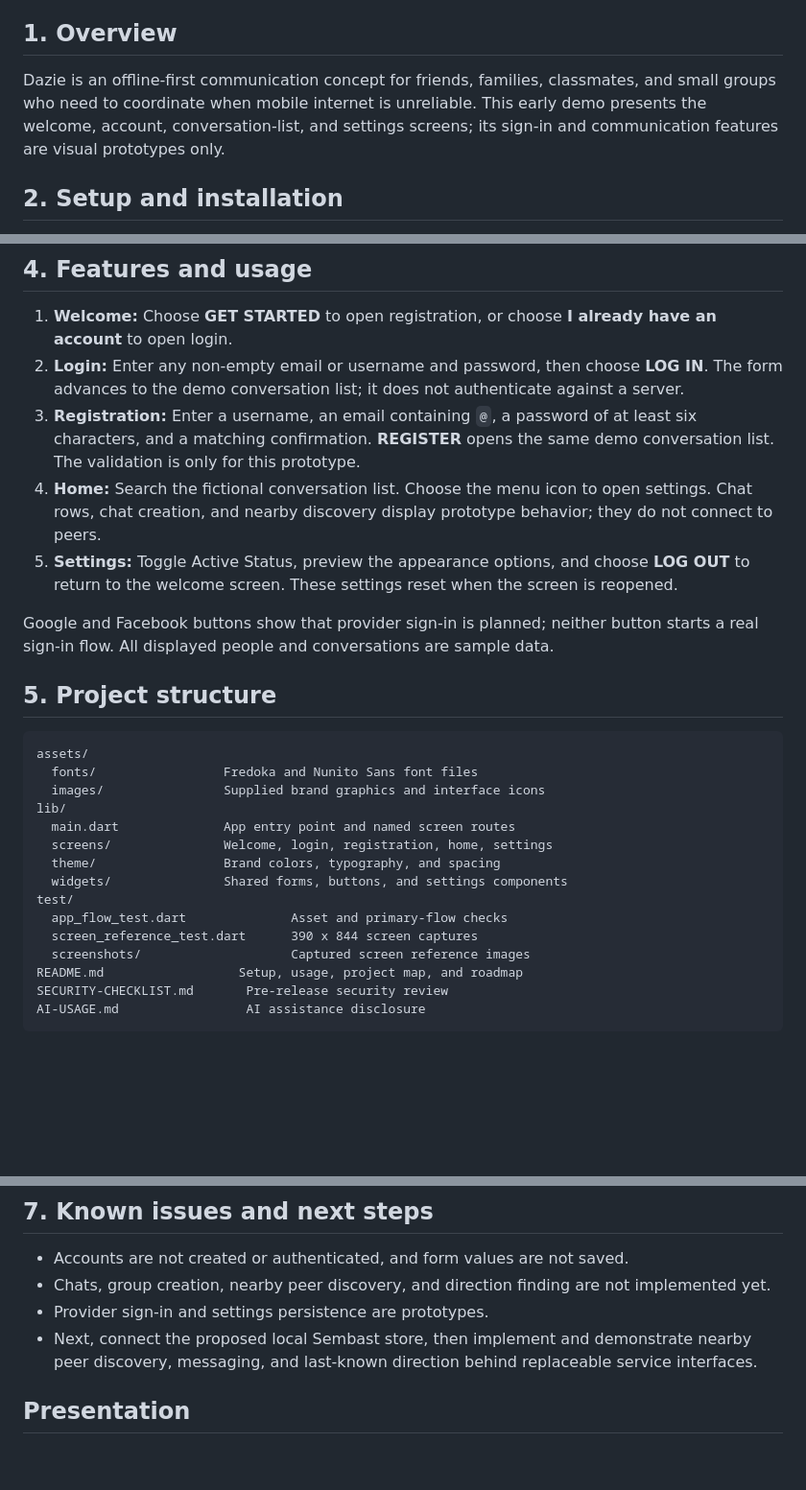
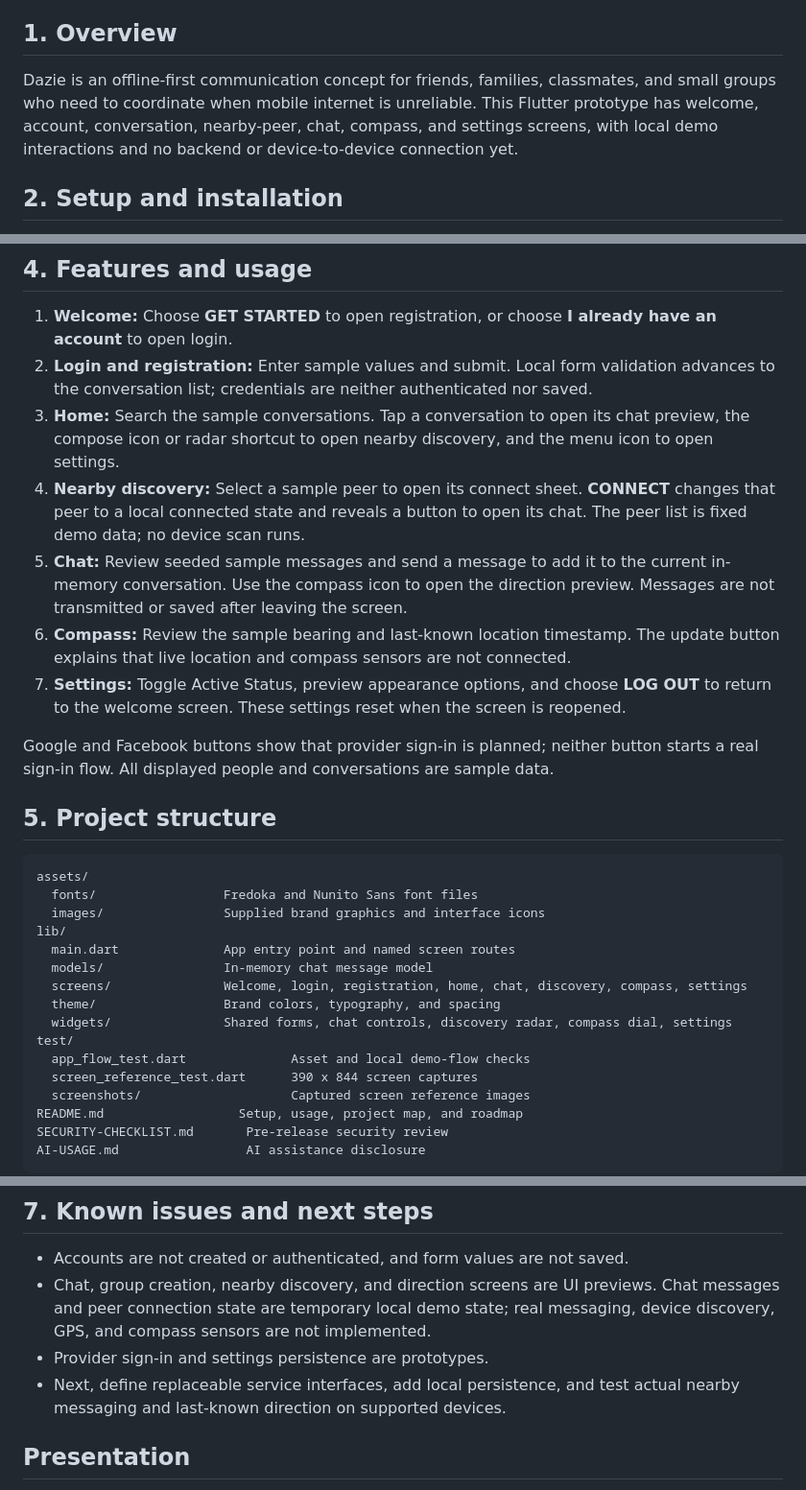
Before and after one commit to prinpami/Dazie, a Markdown page: README.md, 3 parts joined by grey strips. Shown at 96% size. GitHub-like rendering; blank space fills up the shorter version.

Commit message:
docs: describe the complete demo screen flow

```diff
--- a/README.md
+++ b/README.md
@@ -9,7 +9,7 @@
 
 ## 1. Overview
 
-Dazie is an offline-first communication concept for friends, families, classmates, and small groups who need to coordinate when mobile internet is unreliable. This early demo presents the welcome, account, conversation-list, and settings screens; its sign-in and communication features are visual prototypes only.
+Dazie is an offline-first communication concept for friends, families, classmates, and small groups who need to coordinate when mobile internet is unreliable. This Flutter prototype has welcome, account, conversation, nearby-peer, chat, compass, and settings screens, with local demo interactions and no backend or device-to-device connection yet.
 
 ## 2. Setup and installation
 
@@ -36,10 +36,12 @@ On a machine configured with Chrome, use `flutter run -d chrome`. A working laun
 ## 4. Features and usage
 
 1. **Welcome:** Choose **GET STARTED** to open registration, or choose **I already have an account** to open login.
-2. **Login:** Enter any non-empty email or username and password, then choose **LOG IN**. The form advances to the demo conversation list; it does not authenticate against a server.
-3. **Registration:** Enter a username, an email containing `@`, a password of at least six characters, and a matching confirmation. **REGISTER** opens the same demo conversation list. The validation is only for this prototype.
-4. **Home:** Search the fictional conversation list. Choose the menu icon to open settings. Chat rows, chat creation, and nearby discovery display prototype behavior; they do not connect to peers.
-5. **Settings:** Toggle Active Status, preview the appearance options, and choose **LOG OUT** to return to the welcome screen. These settings reset when the screen is reopened.
+2. **Login and registration:** Enter sample values and submit. Local form validation advances to the conversation list; credentials are neither authenticated nor saved.
+3. **Home:** Search the sample conversations. Tap a conversation to open its chat preview, the compose icon or radar shortcut to open nearby discovery, and the menu icon to open settings.
+4. **Nearby discovery:** Select a sample peer to open its connect sheet. **CONNECT** changes that peer to a local connected state and reveals a button to open its chat. The peer list is fixed demo data; no device scan runs.
+5. **Chat:** Review seeded sample messages and send a message to add it to the current in-memory conversation. Use the compass icon to open the direction preview. Messages are not transmitted or saved after leaving the screen.
+6. **Compass:** Review the sample bearing and last-known location timestamp. The update button explains that live location and compass sensors are not connected.
+7. **Settings:** Toggle Active Status, preview appearance options, and choose **LOG OUT** to return to the welcome screen. These settings reset when the screen is reopened.
 
 Google and Facebook buttons show that provider sign-in is planned; neither button starts a real sign-in flow. All displayed people and conversations are sample data.
 
@@ -51,11 +53,12 @@ assets/
   images/                Supplied brand graphics and interface icons
 lib/
   main.dart              App entry point and named screen routes
-  screens/               Welcome, login, registration, home, settings
+  models/                In-memory chat message model
+  screens/               Welcome, login, registration, home, chat, discovery, compass, settings
   theme/                 Brand colors, typography, and spacing
-  widgets/               Shared forms, buttons, and settings components
+  widgets/               Shared forms, chat controls, discovery radar, compass dial, settings
 test/
-  app_flow_test.dart              Asset and primary-flow checks
+  app_flow_test.dart              Asset and local demo-flow checks
   screen_reference_test.dart      390 x 844 screen captures
   screenshots/                    Captured screen reference images
 README.md                  Setup, usage, project map, and roadmap
@@ -90,9 +109,9 @@ These references are captured from the current Flutter widgets at a 390 × 844 v
 ## 7. Known issues and next steps
 
 - Accounts are not created or authenticated, and form values are not saved.
-- Chats, group creation, nearby peer discovery, and direction finding are not implemented yet.
+- Chat, group creation, nearby discovery, and direction screens are UI previews. Chat messages and peer connection state are temporary local demo state; real messaging, device discovery, GPS, and compass sensors are not implemented.
 - Provider sign-in and settings persistence are prototypes.
-- Next, connect the proposed local Sembast store, then implement and demonstrate nearby peer discovery, messaging, and last-known direction behind replaceable service interfaces.
+- Next, define replaceable service interfaces, add local persistence, and test actual nearby messaging and last-known direction on supported devices.
 
 ## Presentation
 
```
Also changed, not shown: other parts of README.md (+16 -0 lines).
